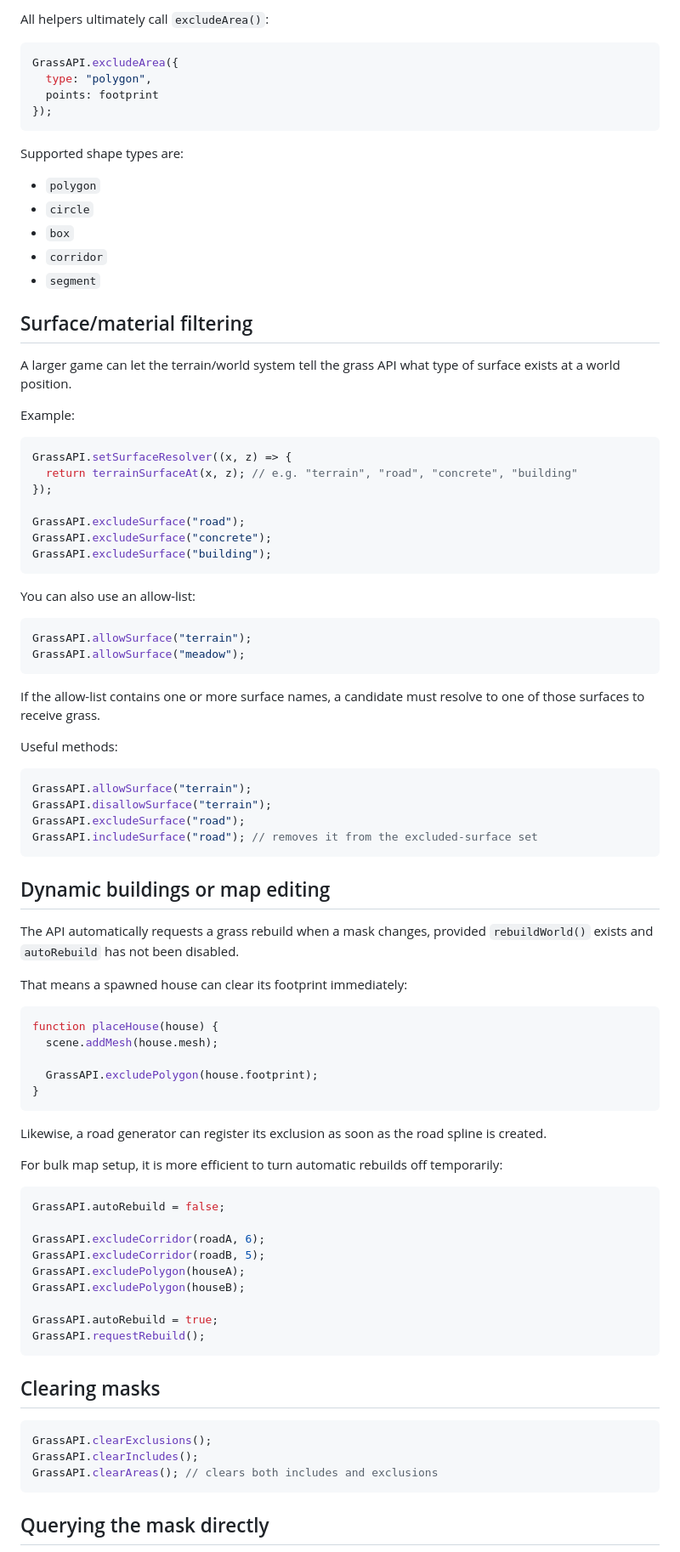
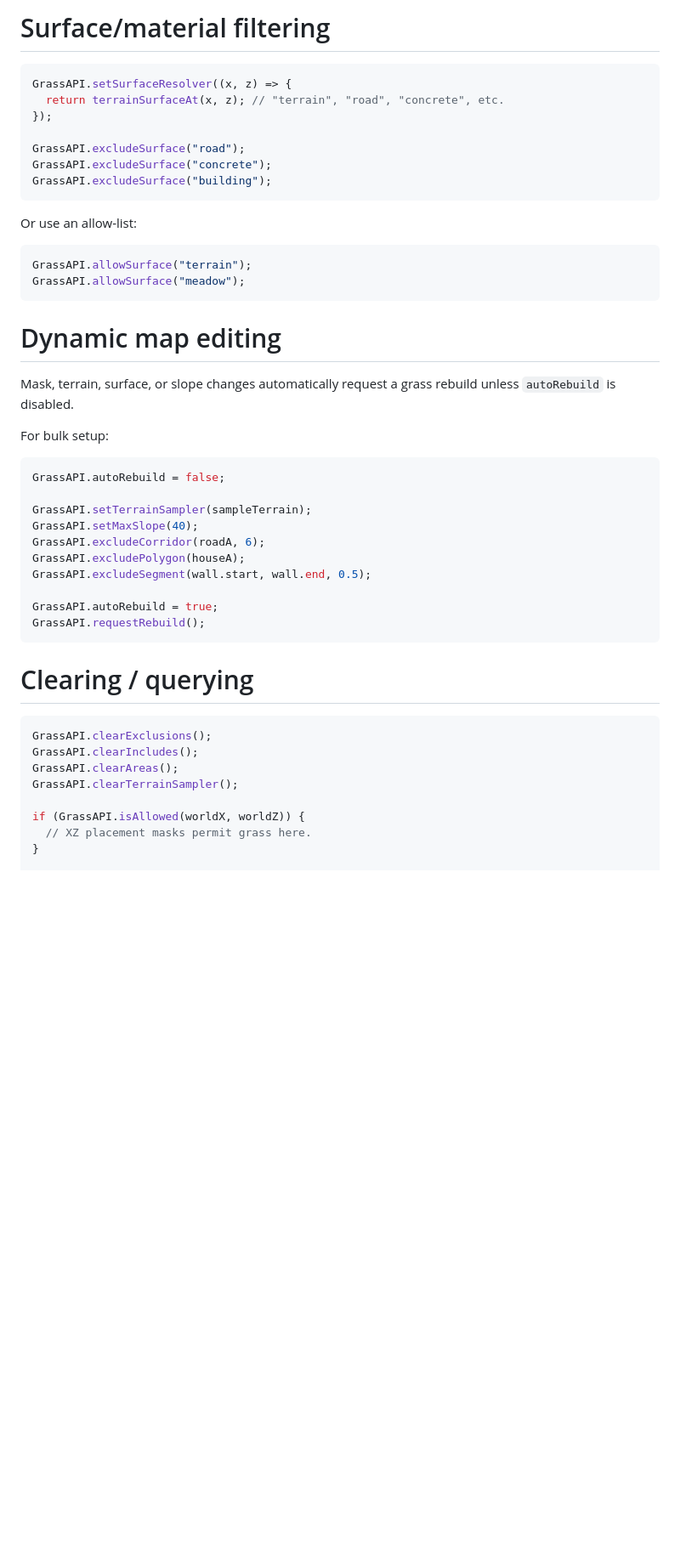
Before and after one commit to Teethree89/grasstex, a Markdown page: README.md, the part around one of its changes. Shown at 85% size. GitHub-like rendering; blank space fills up the shorter version.

````diff
--- a/README.md
+++ b/README.md
@@ -142,30 +225,9 @@ GrassAPI.excludeCircle(25, 40, 3.5);
 
-All helpers ultimately call `excludeArea()`:
-
-```js
-GrassAPI.excludeArea({
-  type: "polygon",
-  points: footprint
-});
-```
-
-Supported shape types are:
-
-- `polygon`
-- `circle`
-- `box`
-- `corridor`
-- `segment`
-
-## Surface/material filtering
-
-A larger game can let the terrain/world system tell the grass API what type of surface exists at a world position.
-
-Example:
+# Surface/material filtering
 
 ```js
 GrassAPI.setSurfaceResolver((x, z) => {
-  return terrainSurfaceAt(x, z); // e.g. "terrain", "road", "concrete", "building"
+  return terrainSurfaceAt(x, z); // "terrain", "road", "concrete", etc.
 });
 
 GrassAPI.excludeSurface("road");
@@ -173,61 +235,41 @@ GrassAPI.excludeSurface("concrete");
 GrassAPI.excludeSurface("building");
 ```
 
-You can also use an allow-list:
+Or use an allow-list:
 
 ```js
 GrassAPI.allowSurface("terrain");
 GrassAPI.allowSurface("meadow");
 ```
 
-If the allow-list contains one or more surface names, a candidate must resolve to one of those surfaces to receive grass.
+# Dynamic map editing
 
-Useful methods:
+Mask, terrain, surface, or slope changes automatically request a grass rebuild unless `autoRebuild` is disabled.
 
-```js
-GrassAPI.allowSurface("terrain");
-GrassAPI.disallowSurface("terrain");
-GrassAPI.excludeSurface("road");
-GrassAPI.includeSurface("road"); // removes it from the excluded-surface set
-```
-
-## Dynamic buildings or map editing
-
-The API automatically requests a grass rebuild when a mask changes, provided `rebuildWorld()` exists and `autoRebuild` has not been disabled.
-
-That means a spawned house can clear its footprint immediately:
-
-```js
-function placeHouse(house) {
-  scene.addMesh(house.mesh);
-
-  GrassAPI.excludePolygon(house.footprint);
-}
-```
-
-Likewise, a road generator can register its exclusion as soon as the road spline is created.
-
-For bulk map setup, it is more efficient to turn automatic rebuilds off temporarily:
+For bulk setup:
 
 ```js
 GrassAPI.autoRebuild = false;
 
+GrassAPI.setTerrainSampler(sampleTerrain);
+GrassAPI.setMaxSlope(40);
 GrassAPI.excludeCorridor(roadA, 6);
-GrassAPI.excludeCorridor(roadB, 5);
 GrassAPI.excludePolygon(houseA);
-GrassAPI.excludePolygon(houseB);
+GrassAPI.excludeSegment(wall.start, wall.end, 0.5);
 
 GrassAPI.autoRebuild = true;
 GrassAPI.requestRebuild();
 ```
 
-## Clearing masks
+# Clearing / querying
 
 ```js
 GrassAPI.clearExclusions();
 GrassAPI.clearIncludes();
-GrassAPI.clearAreas(); // clears both includes and exclusions
-```
+GrassAPI.clearAreas();
+GrassAPI.clearTerrainSampler();
 
-## Querying the mask directly
+if (GrassAPI.isAllowed(worldX, worldZ)) {
+  // XZ placement masks permit grass here.
+}
 
````
Also changed, not shown: other parts of README.md (+161 -159 lines).
